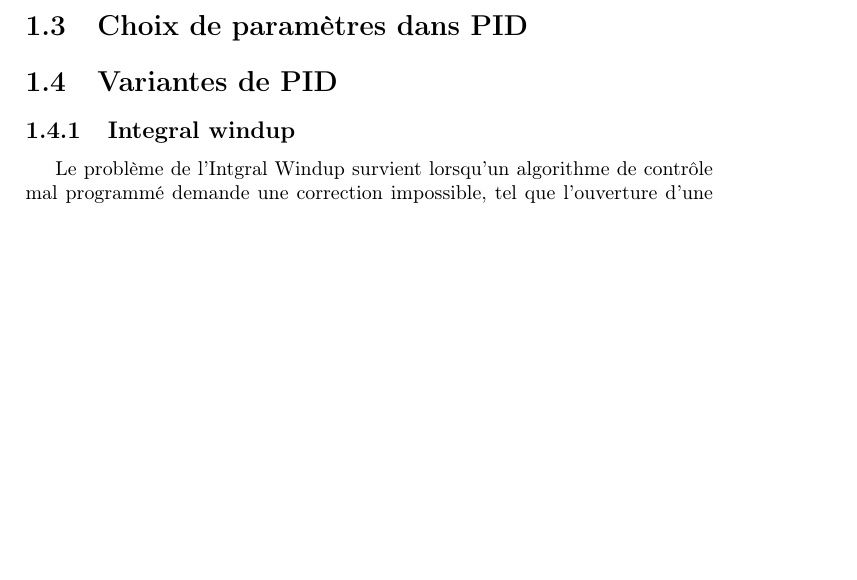
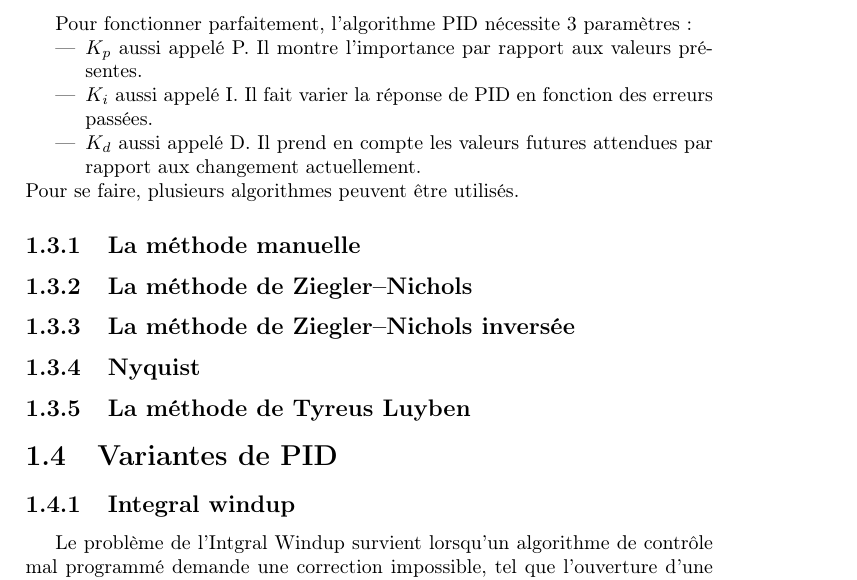
Before and after one commit to BamBalaam/serreminator, a LaTeX document (report/report.tex, which reads report/sections/choixparametres.tex): part of page 3 of 4 before the commit and part of page 3 of 5 after it, cut at the place of the change, the shorter picture padded with empty space. Compiled offline with pdfLaTeX.

Commit message:
Start rapport on parameter choise

```diff
--- a/report/sections/choixparametres.tex
+++ b/report/sections/choixparametres.tex
@@ -1,2 +1,18 @@
 %!TEX root = ../report.tex
 \section{Choix de paramètres dans PID}
+Pour fonctionner parfaitement, l'algorithme PID nécessite 3 paramètres:
+\begin{itemize}
+\item $K_p$ aussi appelé P. Il montre l'importance par rapport aux valeurs présentes.
+\item $K_i$ aussi appelé I. Il fait varier la réponse de PID en fonction des erreurs passées.
+\item $K_d$ aussi appelé D. Il prend en compte les valeurs futures attendues par rapport aux changement actuellement.
+\end{itemize}
+ Pour se faire, plusieurs algorithmes peuvent être utilisés.
+ \subsection{La méthode manuelle}
+
+ \subsection{La méthode de Ziegler–Nichols}
+
+ \subsection{La méthode de Ziegler–Nichols inversée}
+
+ \subsection{Nyquist}
+
+ \subsection{La méthode de Tyreus Luyben}
```
